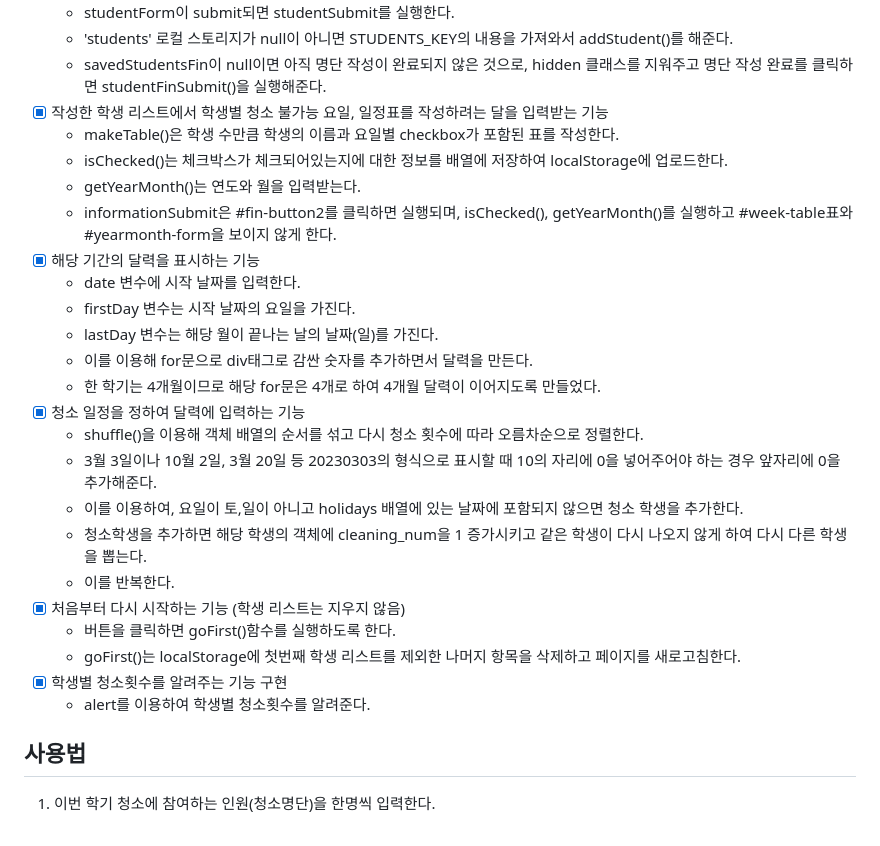
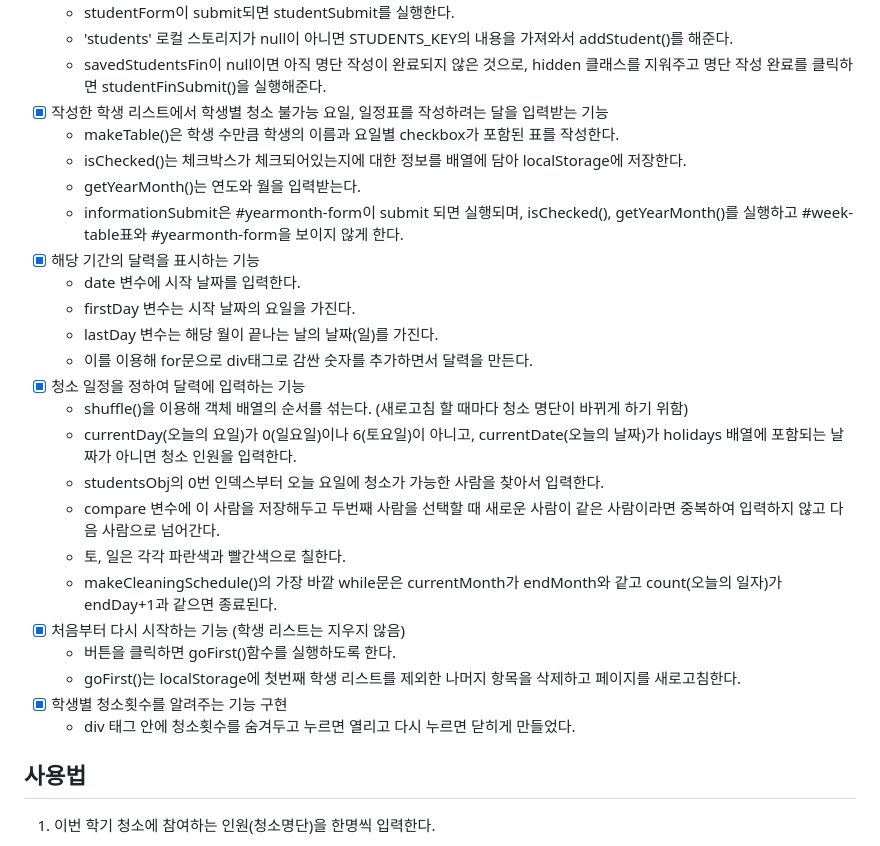
Before and after one commit to JKyEun/crepers-cleaning, a Markdown page: README.md, the part around the change. GitHub-like rendering.

Commit message:
docs: README 수정

```diff
--- a/README.md
+++ b/README.md
@@ -13,26 +13,26 @@
     - savedStudentsFin이 null이면 아직 명단 작성이 완료되지 않은 것으로, hidden 클래스를 지워주고 명단 작성 완료를 클릭하면 studentFinSubmit()을 실행해준다.
 - [X] 작성한 학생 리스트에서 학생별 청소 불가능 요일, 일정표를 작성하려는 달을 입력받는 기능
     - makeTable()은 학생 수만큼 학생의 이름과 요일별 checkbox가 포함된 표를 작성한다.
-    - isChecked()는 체크박스가 체크되어있는지에 대한 정보를 배열에 저장하여 localStorage에 업로드한다.
+    - isChecked()는 체크박스가 체크되어있는지에 대한 정보를 배열에 담아 localStorage에 저장한다.
     - getYearMonth()는 연도와 월을 입력받는다.
-    - informationSubmit은 #fin-button2를 클릭하면 실행되며, isChecked(), getYearMonth()를 실행하고 #week-table표와 #yearmonth-form을 보이지 않게 한다.
+    - informationSubmit은 #yearmonth-form이 submit 되면 실행되며, isChecked(), getYearMonth()를 실행하고 #week-table표와 #yearmonth-form을 보이지 않게 한다.
 - [X] 해당 기간의 달력을 표시하는 기능
     - date 변수에 시작 날짜를 입력한다.
     - firstDay 변수는 시작 날짜의 요일을 가진다.
     - lastDay 변수는 해당 월이 끝나는 날의 날짜(일)를 가진다.
     - 이를 이용해 for문으로 div태그로 감싼 숫자를 추가하면서 달력을 만든다.
-    - 한 학기는 4개월이므로 해당 for문은 4개로 하여 4개월 달력이 이어지도록 만들었다.
 - [X] 청소 일정을 정하여 달력에 입력하는 기능
-    - shuffle()을 이용해 객체 배열의 순서를 섞고 다시 청소 횟수에 따라 오름차순으로 정렬한다.
-    - 3월 3일이나 10월 2일, 3월 20일 등 20230303의 형식으로 표시할 때 10의 자리에 0을 넣어주어야 하는 경우 앞자리에 0을 추가해준다.
-    - 이를 이용하여, 요일이 토,일이 아니고 holidays 배열에 있는 날짜에 포함되지 않으면 청소 학생을 추가한다.
-    - 청소학생을 추가하면 해당 학생의 객체에 cleaning_num을 1 증가시키고 같은 학생이 다시 나오지 않게 하여 다시 다른 학생을 뽑는다.
-    - 이를 반복한다.
+    - shuffle()을 이용해 객체 배열의 순서를 섞는다. (새로고침 할 때마다 청소 명단이 바뀌게 하기 위함)
+    - currentDay(오늘의 요일)가 0(일요일)이나 6(토요일)이 아니고, currentDate(오늘의 날짜)가 holidays 배열에 포함되는 날짜가 아니면 청소 인원을 입력한다.
+    - studentsObj의 0번 인덱스부터 오늘 요일에 청소가 가능한 사람을 찾아서 입력한다.
+    - compare 변수에 이 사람을 저장해두고 두번째 사람을 선택할 때 새로운 사람이 같은 사람이라면 중복하여 입력하지 않고 다음 사람으로 넘어간다.
+    - 토, 일은 각각 파란색과 빨간색으로 칠한다.
+    - makeCleaningSchedule()의 가장 바깥 while문은 currentMonth가 endMonth와 같고 count(오늘의 일자)가 endDay+1과 같으면 종료된다.
 - [X] 처음부터 다시 시작하는 기능 (학생 리스트는 지우지 않음)
     - 버튼을 클릭하면 goFirst()함수를 실행하도록 한다.
     - goFirst()는 localStorage에 첫번째 학생 리스트를 제외한 나머지 항목을 삭제하고 페이지를 새로고침한다.
 - [X] 학생별 청소횟수를 알려주는 기능 구현
-    - alert를 이용하여 학생별 청소횟수를 알려준다.
+    - div 태그 안에 청소횟수를 숨겨두고 누르면 열리고 다시 누르면 닫히게 만들었다.
 
 ## 사용법
 1. 이번 학기 청소에 참여하는 인원(청소명단)을 한명씩 입력한다.
```
